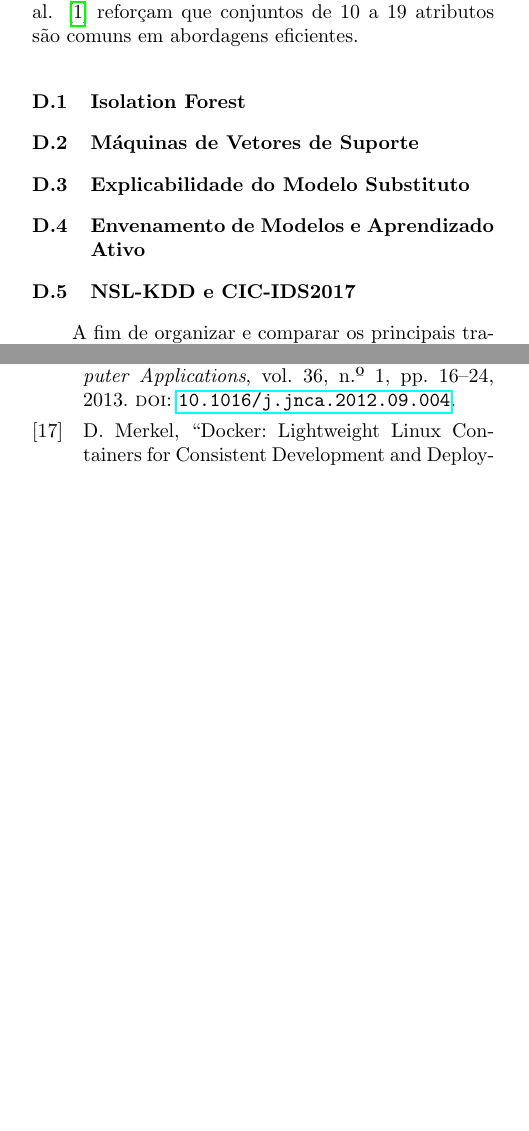
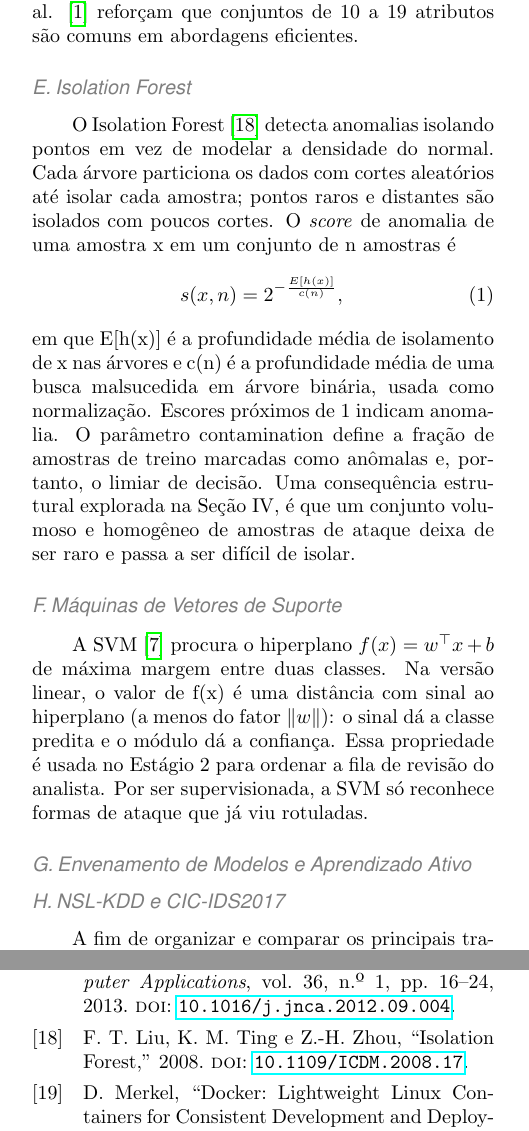
Before and after one commit to Marcela1204/TCC, a LaTeX document (documentacao/final/main.tex, which reads documentacao/final/referencias.bib): two parts of the columns of pages 4 and 22 of 24 before the commit and two parts of the columns of pages 4 and 23 of 25 after it, joined at a grey line, cut so that both start at the same text, the shorter picture padded with empty space. Compiled offline with pdfLaTeX.

Commit message:
Adicionando novas referências + texto sobre os algoritmos que utilizamos

```diff
--- a/documentacao/final/main.tex
+++ b/documentacao/final/main.tex
@@ -439,15 +439,30 @@ Iglesias e Zseby \cite{felix2014analysis} reduzem de 41 para 16 atributos sem pe
 selecionam 17 atributos por quiquadrado e obtêm AUROC de 99,55\%. Abdallah et al. \cite{emad2022intrusion} reforçam que
 conjuntos de 10 a 19 atributos são comuns em abordagens eficientes.
 
-\subsubsection{Isolation Forest}
-
-\subsubsection{Máquinas de Vetores de Suporte}
-
-\subsubsection{Explicabilidade do Modelo Substituto}
-
-\subsubsection{Envenamento de Modelos e Aprendizado Ativo}
-
-\subsubsection{NSL-KDD e CIC-IDS2017}
+\subsection{Isolation Forest}
+O Isolation Forest \cite{Tony2008Isolation} detecta anomalias isolando pontos em vez de modelar a densidade do normal.
+Cada árvore particiona os dados com cortes aleatórios até isolar cada amostra; pontos raros e distantes
+são isolados com poucos cortes. O \textit{score} de anomalia de uma amostra x em um conjunto de n amostras é
+\begin{equation}
+s(x, n) = 2^{-\frac{E[h(x)]}{c(n)}},
+\end{equation}
+em que E[h(x)] é a profundidade média de isolamento de x nas árvores e c(n) é a profundidade média
+de uma busca malsucedida em árvore binária, usada como normalização. Escores próximos de 1 indicam
+anomalia. O parâmetro contamination define a fração de amostras de treino marcadas como anômalas e,
+portanto, o limiar de decisão. Uma consequência estrutural explorada na Seção IV, é que um conjunto
+volumoso e homogêneo de amostras de ataque deixa de ser raro e passa a ser difícil de isolar.
+
+\subsection{Máquinas de Vetores de Suporte}
+A SVM \cite{Corinna1995Support} procura o hiperplano $f(x) = w^\top x + b$ de máxima margem entre duas classes. Na versão
+linear, o valor de f(x) é uma distância com sinal ao hiperplano (a menos do fator $\|w\|$): o sinal dá
+a classe predita e o módulo dá a confiança. Essa propriedade é usada no Estágio 2 para ordenar a
+fila de revisão do analista. Por ser supervisionada, a SVM só reconhece formas de ataque que já viu
+rotuladas.
+
+\subsection{Envenamento de Modelos e Aprendizado Ativo}
+
+
+\subsection{NSL-KDD e CIC-IDS2017}
 
 A fim de organizar e comparar os principais trabalhos\footnote{Arquivo disponível em: \url{https://1drv.ms/x/c/46f377637be54264/IQB7NxizkmLAS7_X22no62qJAZll5FV9_5Dt7G3kALLXvTY?e=ypAxe1}} relacionados à detecção
 de intrusões e machine learning, foi elaborada a Tabela I encontrada na seção de Anexos contendo os
--- a/documentacao/final/referencias.bib
+++ b/documentacao/final/referencias.bib
@@ -255,0 +261,2 @@
+	year = {2008},
+	doi = {10.1109/ICDM.2008.17},
```
Also changed, not shown: documentacao/final/main.pdf, documentacao/final/referencias.bib (13 more changed lines), 8 other files.
